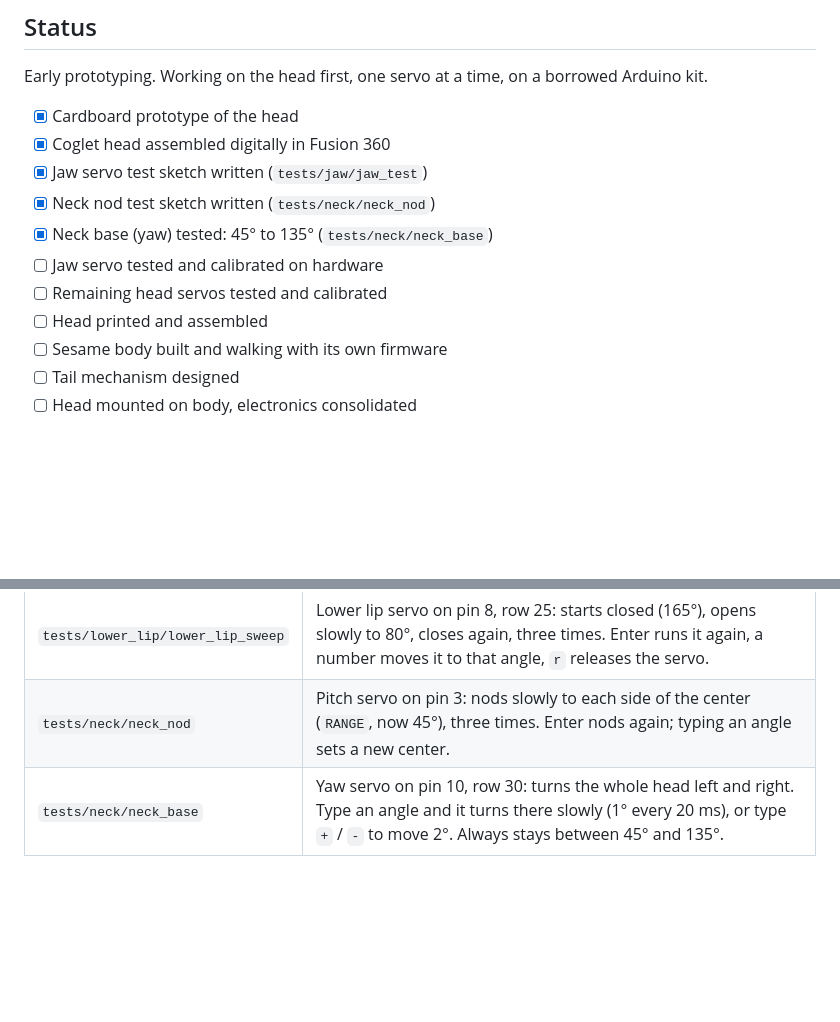
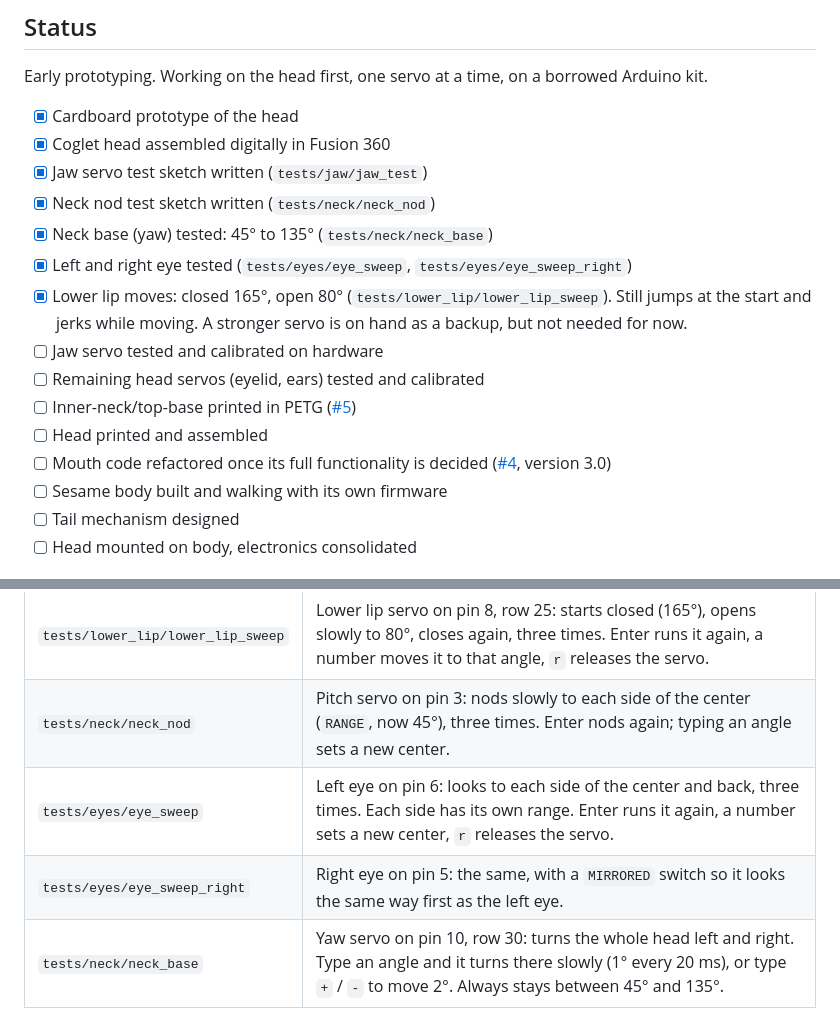
Before and after one commit to DannyDuckschDev/robotdog, a Markdown page: README.md, 2 parts joined by grey strips. GitHub-like rendering; blank space fills up the shorter version.

Commit message:
README status: eyes and lower lip tested, open issues #4 and #5, stronger servo as backup

```diff
--- a/README.md
+++ b/README.md
@@ -15,9 +15,13 @@ Early prototyping. Working on the head first, one servo at a time, on a borrowed
 - [x] Jaw servo test sketch written (`tests/jaw/jaw_test`)
 - [x] Neck nod test sketch written (`tests/neck/neck_nod`)
 - [x] Neck base (yaw) tested: 45° to 135° (`tests/neck/neck_base`)
+- [x] Left and right eye tested (`tests/eyes/eye_sweep`, `tests/eyes/eye_sweep_right`)
+- [x] Lower lip moves: closed 165°, open 80° (`tests/lower_lip/lower_lip_sweep`). Still jumps at the start and jerks while moving. A stronger servo is on hand as a backup, but not needed for now.
 - [ ] Jaw servo tested and calibrated on hardware
-- [ ] Remaining head servos tested and calibrated
+- [ ] Remaining head servos (eyelid, ears) tested and calibrated
+- [ ] Inner-neck/top-base printed in PETG ([#5](https://github.com/DannyDuckschDev/robotdog/issues/5))
 - [ ] Head printed and assembled
+- [ ] Mouth code refactored once its full functionality is decided ([#4](https://github.com/DannyDuckschDev/robotdog/issues/4), version 3.0)
 - [ ] Sesame body built and walking with its own firmware
 - [ ] Tail mechanism designed
 - [ ] Head mounted on body, electronics consolidated
@@ -159,6 +163,8 @@ If the compiler reports that `Servo.h` is missing, install the "Servo" library v
 | `tests/jaw/jaw_cycle` | Opens and closes the jaw between two set angles a few times, at a set speed. Press Enter in the Serial Monitor to run it again. |
 | `tests/lower_lip/lower_lip_sweep` | Lower lip servo on pin 8, row 25: starts closed (165°), opens slowly to 80°, closes again, three times. Enter runs it again, a number moves it to that angle, `r` releases the servo. |
 | `tests/neck/neck_nod` | Pitch servo on pin 3: nods slowly to each side of the center (`RANGE`, now 45°), three times. Enter nods again; typing an angle sets a new center. |
+| `tests/eyes/eye_sweep` | Left eye on pin 6: looks to each side of the center and back, three times. Each side has its own range. Enter runs it again, a number sets a new center, `r` releases the servo. |
+| `tests/eyes/eye_sweep_right` | Right eye on pin 5: the same, with a `MIRRORED` switch so it looks the same way first as the left eye. |
 | `tests/neck/neck_base` | Yaw servo on pin 10, row 30: turns the whole head left and right. Type an angle and it turns there slowly (1° every 20 ms), or type `+` / `-` to move 2°. Always stays between 45° and 135°. |
 
 ## Browser bench
```
Also changed, not shown: docs/build-log.md (+1 -1 lines).
